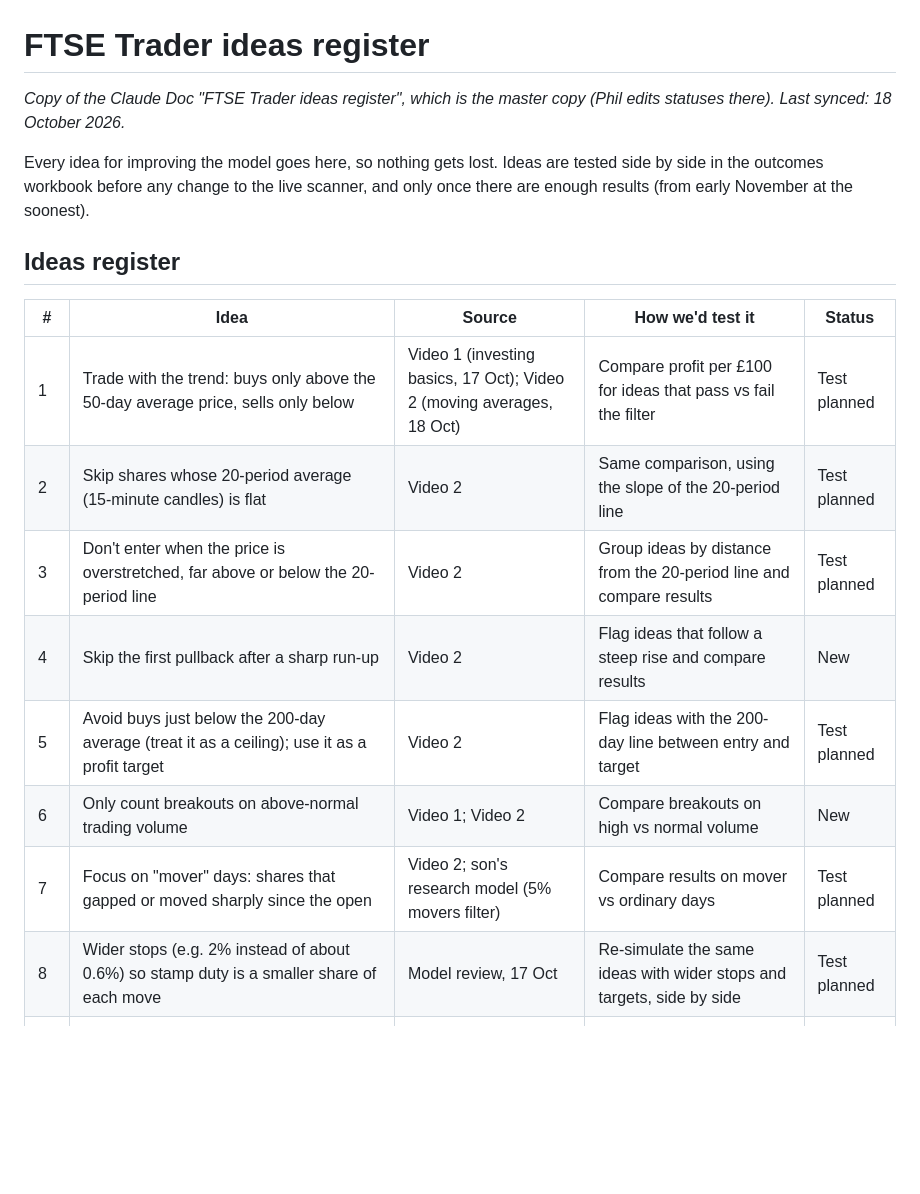
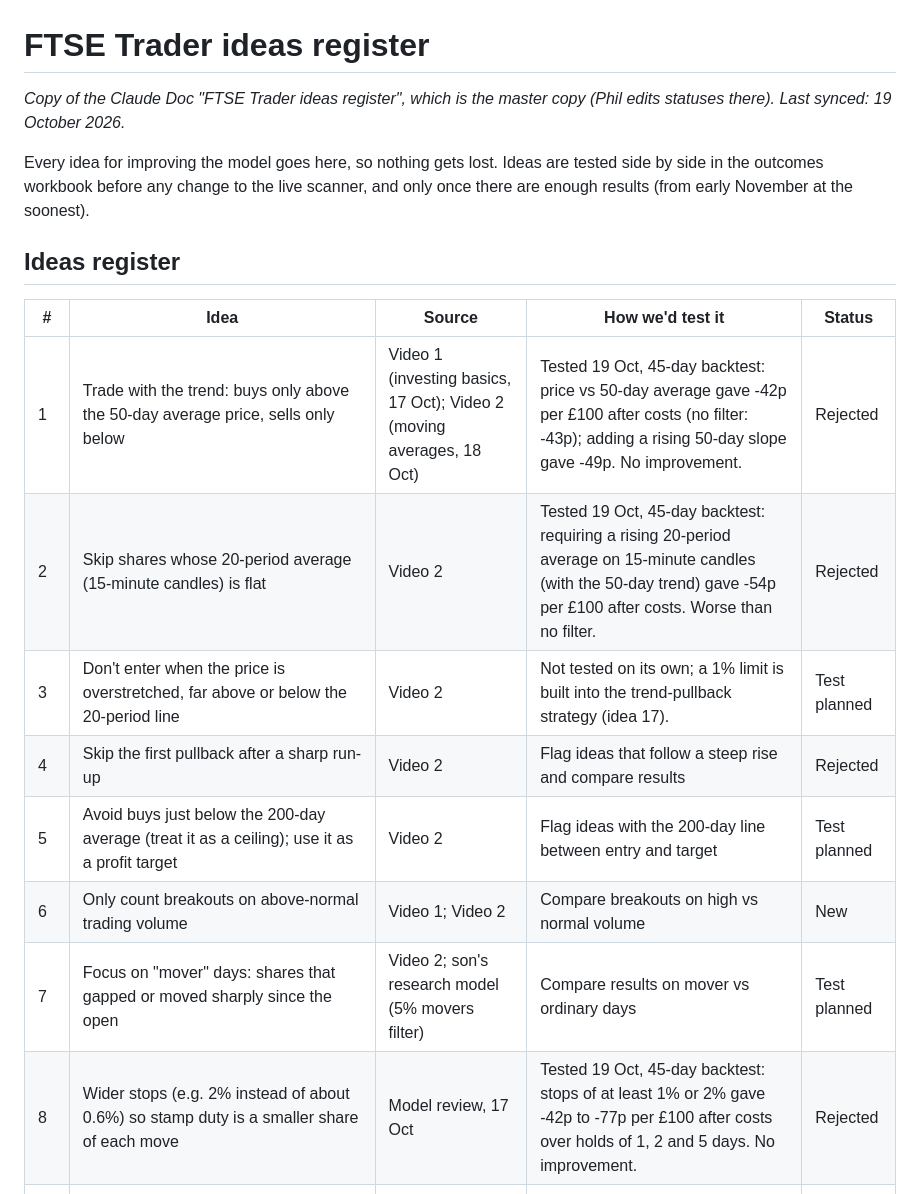
Before and after one commit to philwright210458-blip/ftse-trader, a Markdown page: docs/IDEAS.md, the part around one of its changes. Rendered like a GitHub page; blank space fills up the shorter version.

Commit message:
Sync ideas register with backtest results (19 Oct)
Co-Authored-By: Claude Opus 5.5 <noreply@anthropic.com>
Claude-Session: https://claude.ai/code/session_013c3SgyzuGU5kun14SDE44S

```diff
--- a/docs/IDEAS.md
+++ b/docs/IDEAS.md
@@ -1,6 +1,6 @@
 # FTSE Trader ideas register
 
-*Copy of the Claude Doc "FTSE Trader ideas register", which is the master copy (Phil edits statuses there). Last synced: 18 October 2026.*
+*Copy of the Claude Doc "FTSE Trader ideas register", which is the master copy (Phil edits statuses there). Last synced: 19 October 2026.*
 
 Every idea for improving the model goes here, so nothing gets lost. Ideas are tested side by side in the outcomes workbook before any change to the live scanner, and only once there are enough results (from early November at the soonest).
 
@@ -8,14 +8,14 @@ Every idea for improving the model goes here, so nothing gets lost. Ideas are te
 
 | # | Idea | Source | How we'd test it | Status |
 | --- | --- | --- | --- | --- |
-| 1 | Trade with the trend: buys only above the 50-day average price, sells only below | Video 1 (investing basics, 17 Oct); Video 2 (moving averages, 18 Oct) | Compare profit per £100 for ideas that pass vs fail the filter | Test planned |
-| 2 | Skip shares whose 20-period average (15-minute candles) is flat | Video 2 | Same comparison, using the slope of the 20-period line | Test planned |
-| 3 | Don't enter when the price is overstretched, far above or below the 20-period line | Video 2 | Group ideas by distance from the 20-period line and compare results | Test planned |
-| 4 | Skip the first pullback after a sharp run-up | Video 2 | Flag ideas that follow a steep rise and compare results | New |
+| 1 | Trade with the trend: buys only above the 50-day average price, sells only below | Video 1 (investing basics, 17 Oct); Video 2 (moving averages, 18 Oct) | Tested 19 Oct, 45-day backtest: price vs 50-day average gave -42p per £100 after costs (no filter: -43p); adding a rising 50-day slope gave -49p. No improvement. | Rejected |
+| 2 | Skip shares whose 20-period average (15-minute candles) is flat | Video 2 | Tested 19 Oct, 45-day backtest: requiring a rising 20-period average on 15-minute candles (with the 50-day trend) gave -54p per £100 after costs. Worse than no filter. | Rejected |
+| 3 | Don't enter when the price is overstretched, far above or below the 20-period line | Video 2 | Not tested on its own; a 1% limit is built into the trend-pullback strategy (idea 17). | Test planned |
+| 4 | Skip the first pullback after a sharp run-up | Video 2 | Flag ideas that follow a steep rise and compare results | Rejected |
 | 5 | Avoid buys just below the 200-day average (treat it as a ceiling); use it as a profit target | Video 2 | Flag ideas with the 200-day line between entry and target | Test planned |
 | 6 | Only count breakouts on above-normal trading volume | Video 1; Video 2 | Compare breakouts on high vs normal volume | New |
 | 7 | Focus on "mover" days: shares that gapped or moved sharply since the open | Video 2; son's research model (5% movers filter) | Compare results on mover vs ordinary days | Test planned |
-| 8 | Wider stops (e.g. 2% instead of about 0.6%) so stamp duty is a smaller share of each move | Model review, 17 Oct | Re-simulate the same ideas with wider stops and targets, side by side | Test planned |
+| 8 | Wider stops (e.g. 2% instead of about 0.6%) so stamp duty is a smaller share of each move | Model review, 17 Oct | Tested 19 Oct, 45-day backtest: stops of at least 1% or 2% gave -42p to -77p per £100 after costs over holds of 1, 2 and 5 days. No improvement. | Rejected |
 | 9 | Trade FTSE index ETFs instead of single shares, as ETFs pay no stamp duty | Video 1 | Would need a separate scan of ETFs | Later |
 | 10 | Run a real-share version inside a stocks and shares ISA so gains are tax-free | Video 1 | Check ISA dealing fees and API access before deciding | Later |
 | 11 | Use spread betting or CFDs to avoid stamp duty and take the "sell" ideas | Model review, 17 Oct | Paper-test with the sells included, without stamp duty | Later |
```
Also changed, not shown: other parts of docs/IDEAS.md (+3 -1 lines).
